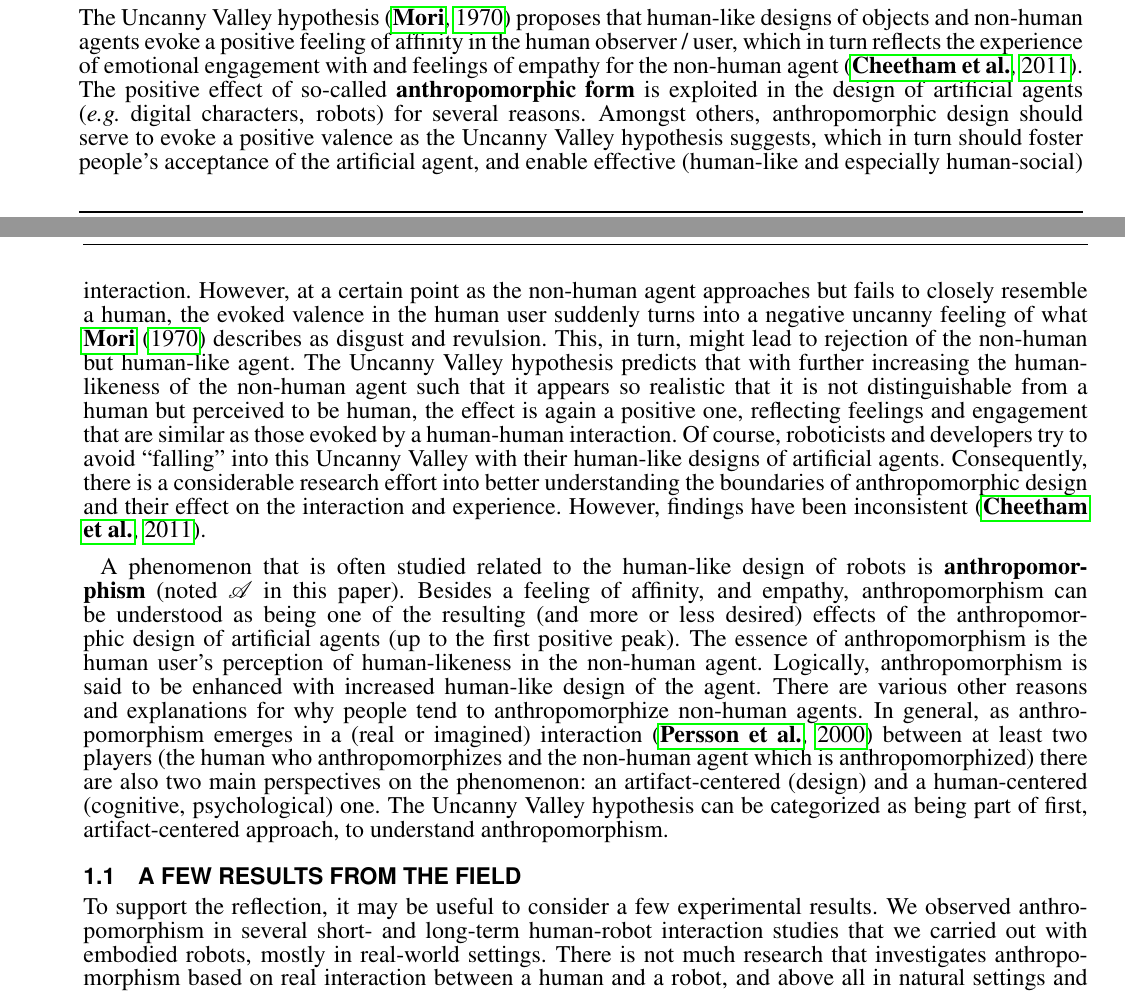
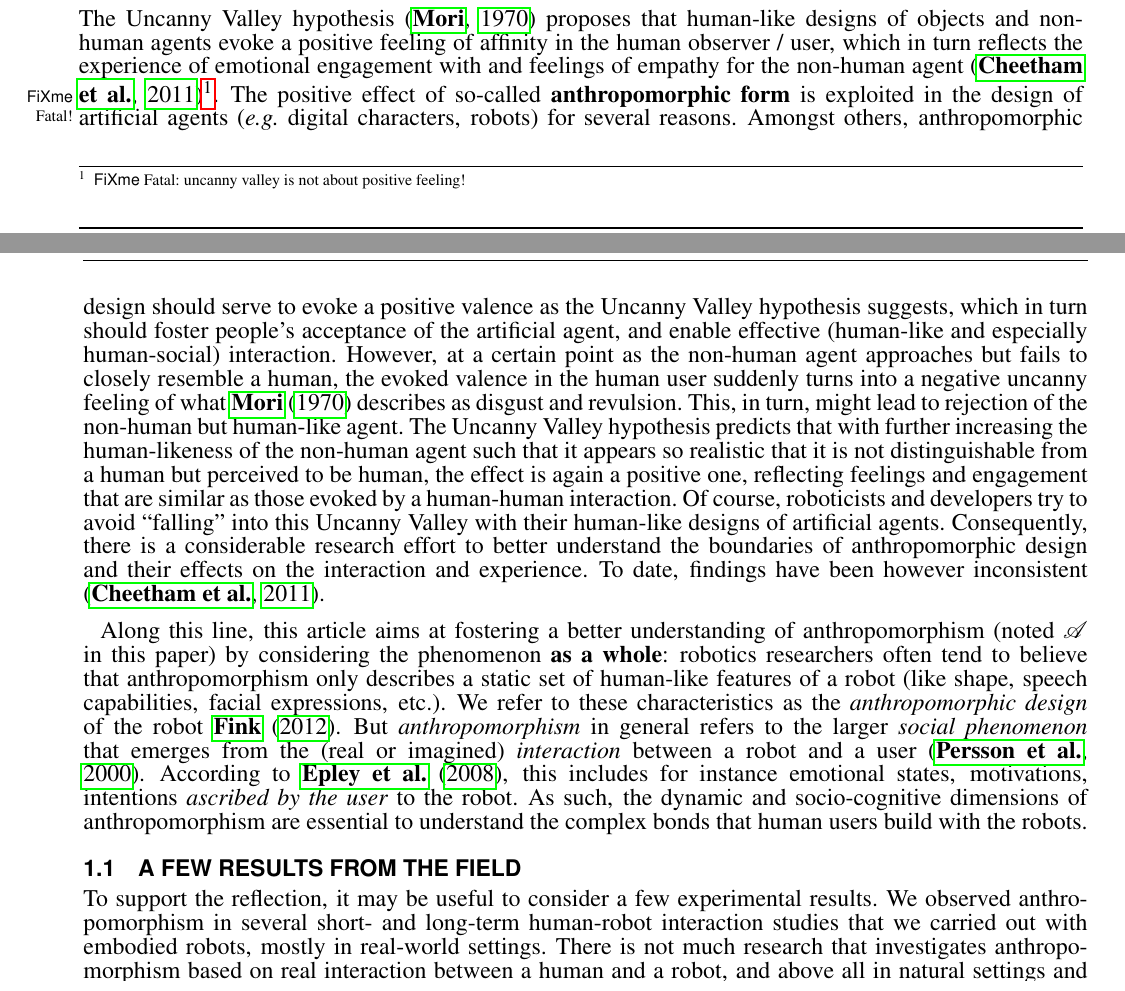
Before and after one commit to chili-epfl/paper-frontiers-anthropomorphism, a LaTeX document (paper.tex): two parts of pages 1 and 2 of 35, joined at a grey line, cut so that both start at the same text. Compiled offline with pdfLaTeX.

Commit message:
Rephrase first section of introduction
Should emphazise the importance of a broader look at anthropomorphism

```diff
--- a/paper.tex
+++ b/paper.tex
@@ -142,13 +142,13 @@ tendency to perceive human-like characteristics in non-human agents.
 \section{Introduction}
 \label{sec:intro}
 
-%{Intro when start with anthropomorphic design}
 The Uncanny Valley hypothesis \citep{mori_uncanny_1970} proposes that human-like
 designs of objects and non-human agents evoke a positive feeling of affinity in
 the human observer / user, which in turn reflects the experience of emotional
 engagement with and feelings of empathy for the non-human agent
-\citep{cheetham_human_2011}. The positive effect of so-called
-\textbf{anthropomorphic form} is exploited in the design of artificial agents
+\citep{cheetham_human_2011}\fxfatal{uncanny valley is not about positive
+feeling!}. The positive effect of so-called \textbf{anthropomorphic form} is
+exploited in the design of artificial agents
 (\eg digital characters, robots) for several reasons. Amongst others,
 anthropomorphic design should serve to evoke a positive valence as the Uncanny
 Valley hypothesis suggests, which in turn should foster people's acceptance of
@@ -164,27 +164,25 @@ distinguishable from a human but perceived to be human, the effect is again a
 positive one, reflecting feelings and engagement that are similar as those
 evoked by a human-human interaction.  Of course, roboticists and developers try
 to avoid ``falling'' into this Uncanny Valley with their human-like designs of
-artificial agents. Consequently, there is a considerable research effort into
-better understanding the boundaries of anthropomorphic design and their effect
-on the interaction and experience. However, findings have been inconsistent
-\citep{cheetham_human_2011}.
-
-A phenomenon that is often studied related to the human-like design of robots is
-\textbf{anthropomorphism} (noted \Ant in this paper). Besides a feeling of affinity, and empathy,
-anthropomorphism can be understood as being one of the resulting (and  more or
-less desired) effects of the anthropomorphic design of artificial agents (up to
-the first positive peak). The essence of anthropomorphism is the human user's
-perception of human-likeness in the non-human agent. Logically, anthropomorphism
-is said to be enhanced with increased human-like design of the agent. There are
-various other reasons and explanations for why people tend to anthropomorphize
-non-human agents. In general, as anthropomorphism emerges in a (real or
-imagined) interaction \citep{persson_anthropomorphism_2000} between at least two
-players (the human who anthropomorphizes and the non-human agent which is
-anthropomorphized) there are also two main perspectives on the phenomenon: an
-artifact-centered (design) and a human-centered (cognitive, psychological) one.
-The Uncanny Valley hypothesis can be categorized as being part of first,
-artifact-centered approach, to understand anthropomorphism.
-
+artificial agents. Consequently, there is a considerable research effort to
+better understand the boundaries of anthropomorphic design and their effects
+on the interaction and experience. To date, findings have been however
+inconsistent \citep{cheetham_human_2011}.
+
+Along this line, this article aims at fostering a better understanding of
+anthropomorphism (noted \Ant in this paper) by considering the phenomenon
+\textbf{as a whole}: robotics researchers often tend to believe that
+anthropomorphism only describes a static set of human-like features of a robot
+(like shape, speech capabilities, facial expressions, etc.). We refer to these
+characteristics as the \emph{anthropomorphic design} of the
+robot~\cite{fink_anthropomorphism_2012}. But \emph{anthropomorphism} in general
+refers to the larger \emph{social phenomenon} that emerges from the (real or
+imagined) \emph{interaction} between a robot and a
+user~\citep{persson_anthropomorphism_2000}. According to~\cite{epley_when_2008},
+this includes for instance emotional states, motivations, intentions
+\emph{ascribed by the user} to the robot. As such, the dynamic and
+socio-cognitive dimensions of anthropomorphism are essential to understand the
+complex bonds that human users build with the robots.
 
 \subsection{A few results from the field}
 
```
